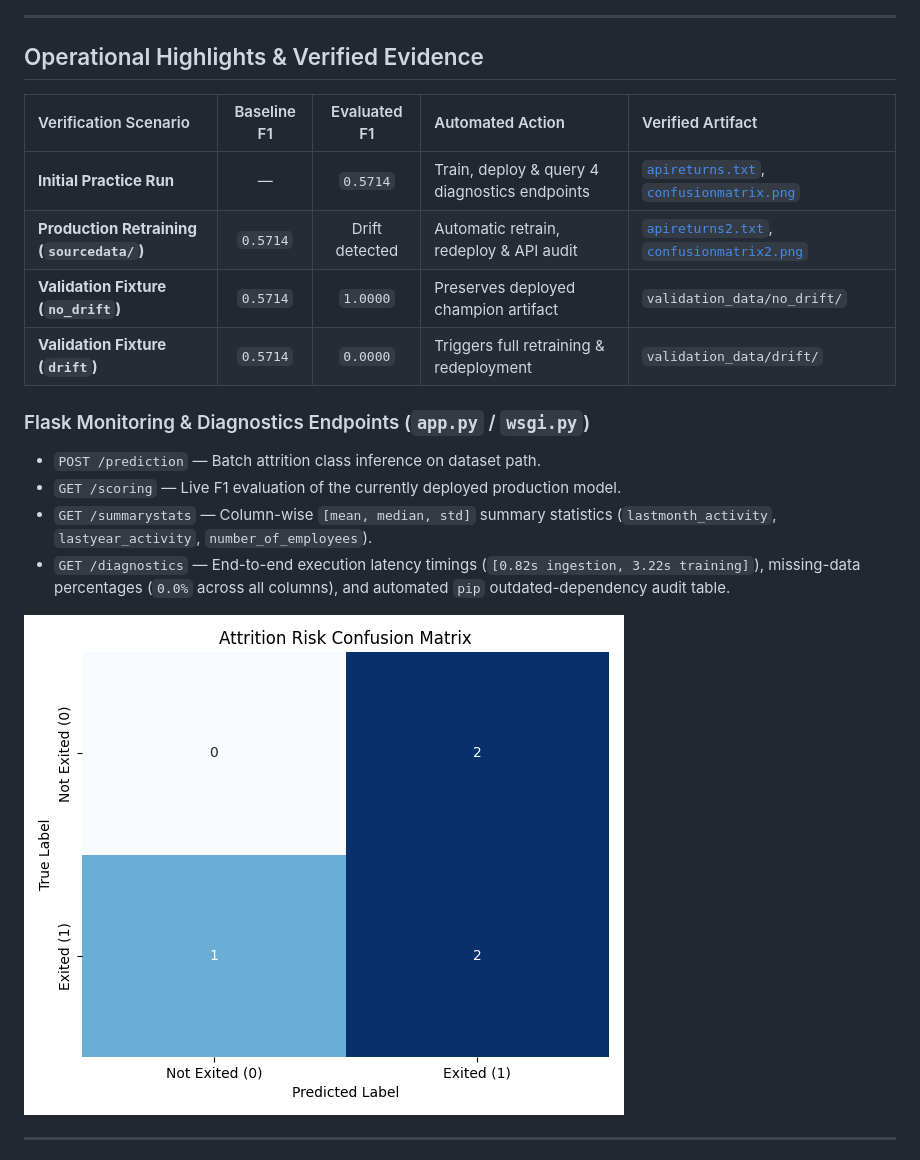
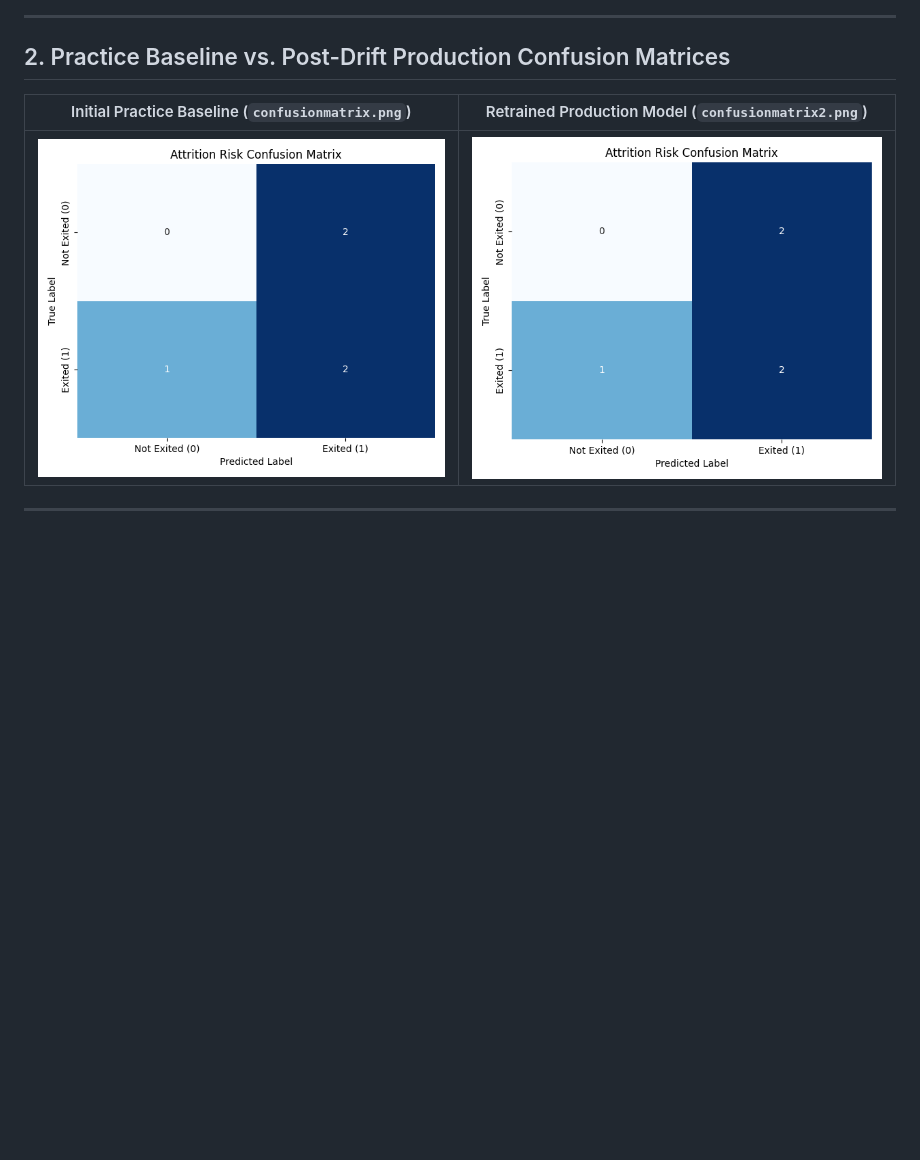
Before and after one commit to kenseiAmit/automated-ml-drift-risk-monitor, a Markdown page: README.md, the part around one of its changes. Rendered like a GitHub page; blank space fills up the shorter version.

```diff
--- a/README.md
+++ b/README.md
@@ -20,22 +27,11 @@ flowchart TD
 
 ---
 
-## Operational Highlights & Verified Evidence
+## 2. Practice Baseline vs. Post-Drift Production Confusion Matrices
 
-| Verification Scenario | Baseline F1 | Evaluated F1 | Automated Action | Verified Artifact |
-| :--- | :---: | :---: | :--- | :--- |
-| **Initial Practice Run** | — | `0.5714` | Train, deploy & query 4 diagnostics endpoints | [`apireturns.txt`](apireturns.txt), [`confusionmatrix.png`](confusionmatrix.png) |
-| **Production Retraining (`sourcedata/`)** | `0.5714` | Drift detected | Automatic retrain, redeploy & API audit | [`apireturns2.txt`](apireturns2.txt), [`confusionmatrix2.png`](confusionmatrix2.png) |
-| **Validation Fixture (`no_drift`)** | `0.5714` | `1.0000` | Preserves deployed champion artifact | `validation_data/no_drift/` |
-| **Validation Fixture (`drift`)** | `0.5714` | `0.0000` | Triggers full retraining & redeployment | `validation_data/drift/` |
-
-### Flask Monitoring & Diagnostics Endpoints (`app.py` / `wsgi.py`)
-- `POST /prediction` — Batch attrition class inference on dataset path.
-- `GET /scoring` — Live F1 evaluation of the currently deployed production model.
-- `GET /summarystats` — Column-wise `[mean, median, std]` summary statistics (`lastmonth_activity`, `lastyear_activity`, `number_of_employees`).
-- `GET /diagnostics` — End-to-end execution latency timings (`[0.82s ingestion, 3.22s training]`), missing-data percentages (`0.0%` across all columns), and automated `pip` outdated-dependency audit table.
-
-![Production Confusion Matrix](confusionmatrix2.png)
+| Initial Practice Baseline (`confusionmatrix.png`) | Retrained Production Model (`confusionmatrix2.png`) |
+| :---: | :---: |
+| ![Practice Confusion Matrix](confusionmatrix.png) | ![Production Confusion Matrix](confusionmatrix2.png) |
 
 ---
 
```
Also changed, not shown: other parts of README.md (+107 -14 lines), images/drift_control_loop_telemetry.png (added).
